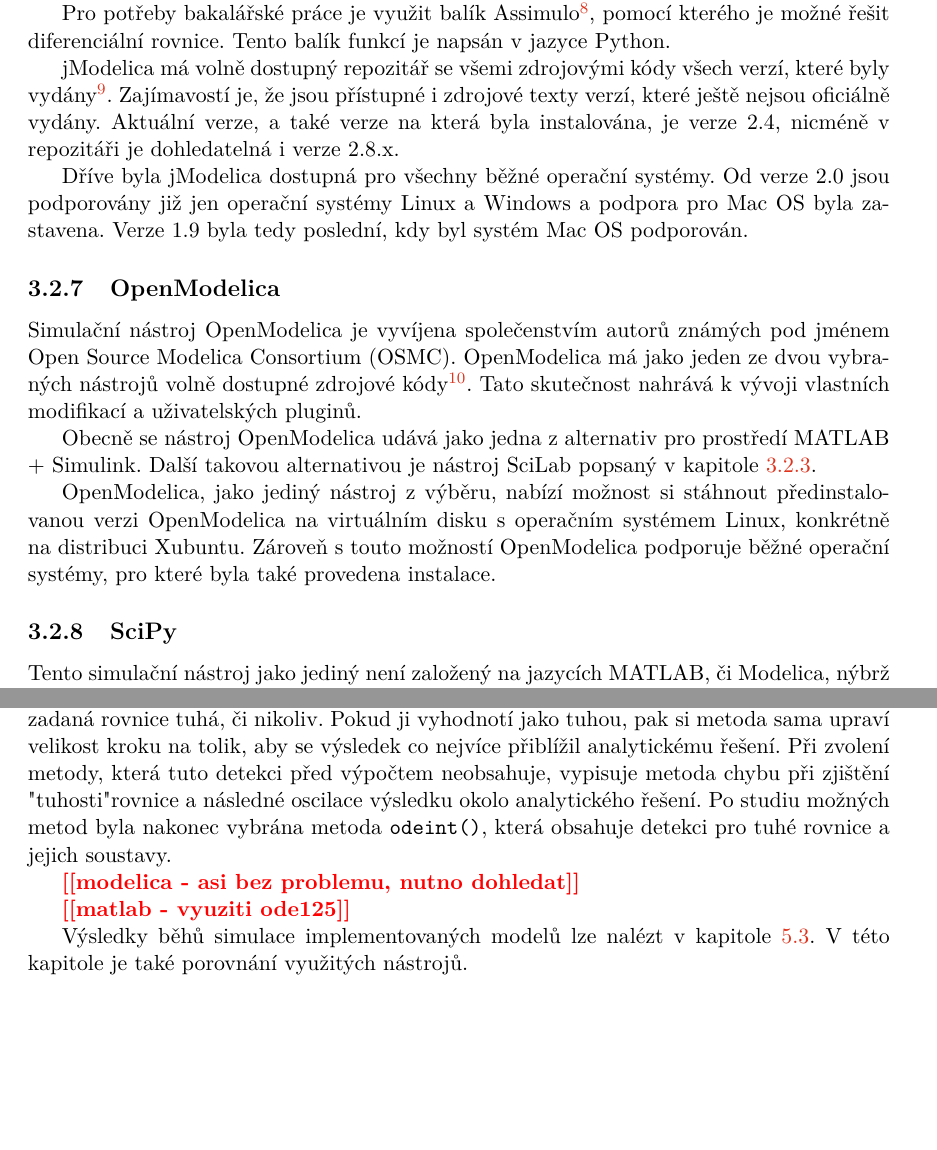
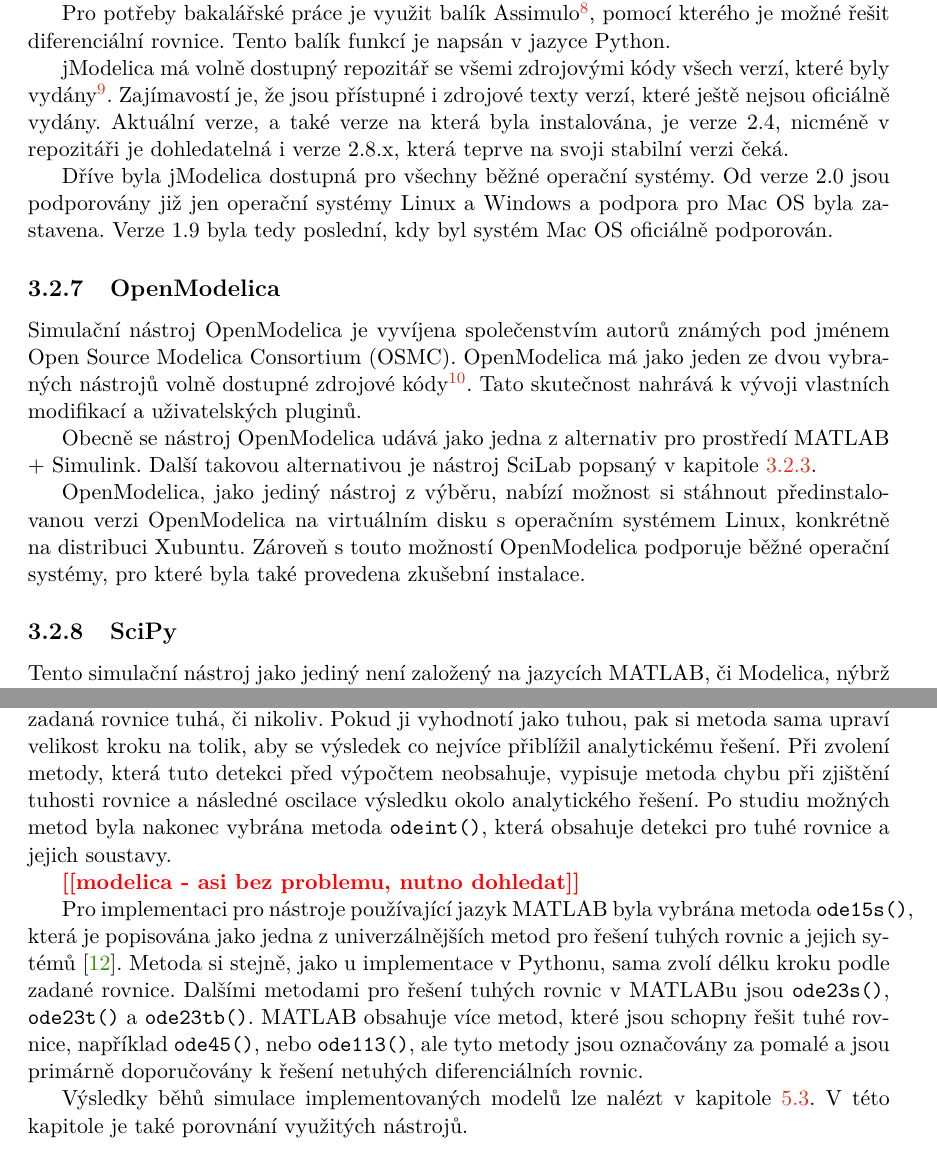
Before and after one commit to xvyslo05-zz/IBP, a LaTeX thesis (text/projekt.tex, which reads text/projekt-01-kapitoly-chapters.tex): two parts of pages 19 and 25 of 45, joined at a grey line, cut so that both start at the same text, the shorter picture padded with empty space. Compiled offline with pdfLaTeX.

Commit message:
stiff models done

```diff
--- a/text/projekt-01-kapitoly-chapters.tex
+++ b/text/projekt-01-kapitoly-chapters.tex
@@ -288,7 +288,7 @@
 
 Pro potřeby bakalářské práce je využit balík Assimulo\footnote{\url{https://jmodelica.org/assimulo/}}, pomocí kterého je možné řešit diferenciální rovnice. Tento balík funkcí je napsán v~jazyce Python.
 
-jModelica má volně dostupný repozitář se všemi zdrojovými kódy všech verzí, které byly vydány\footnote{\url{https://svn.jmodelica.org/}}. Zajímavostí je, že jsou přístupné i zdrojové texty verzí, které ještě nejsou oficiálně vydány. Aktuální verze, a také verze na která byla instalována, je verze 2.4, nicméně v repozitáři je dohledatelná i verze 2.8.x.
+jModelica má volně dostupný repozitář se všemi zdrojovými kódy všech verzí, které byly vydány\footnote{\url{https://svn.jmodelica.org/}}. Zajímavostí je, že jsou přístupné i zdrojové texty verzí, které ještě nejsou oficiálně vydány. Aktuální verze, a také verze na která byla instalována, je verze 2.4, nicméně v repozitáři je dohledatelná i verze 2.8.x, která teprve na svoji stabilní verzi čeká.
 
 \begin{figure}
     \centering
@@ -297,7 +297,7 @@
     \label{fig:jmodelica}
 \end{figure}
 
-Dříve byla jModelica dostupná pro všechny běžné operační systémy. Od verze 2.0 jsou podporovány již jen operační systémy Linux a Windows a podpora pro Mac OS byla zastavena. Verze 1.9 byla tedy poslední, kdy byl systém Mac OS podporován.
+Dříve byla jModelica dostupná pro všechny běžné operační systémy. Od verze 2.0 jsou podporovány již jen operační systémy Linux a Windows a podpora pro Mac OS byla zastavena. Verze 1.9 byla tedy poslední, kdy byl systém Mac OS oficiálně podporován.
 
 \subsection{OpenModelica}
 \label{openmodelica-desc}
@@ -305,7 +305,7 @@
 
 Obecně se nástroj OpenModelica udává jako jedna z~alternativ pro prostředí MATLAB + Simulink. Další takovou alternativou je nástroj SciLab popsaný v~kapitole \ref{scilab-desc}.
 
-OpenModelica, jako jediný nástroj z výběru, nabízí možnost si stáhnout předinstalovanou verzi OpenModelica na virtuálním disku s operačním systémem Linux, konkrétně na distribuci Xubuntu. Zároveň s touto možností OpenModelica podporuje běžné operační systémy, pro které byla také provedena instalace.
+OpenModelica, jako jediný nástroj z výběru, nabízí možnost si stáhnout předinstalovanou verzi OpenModelica na virtuálním disku s operačním systémem Linux, konkrétně na distribuci Xubuntu. Zároveň s touto možností OpenModelica podporuje běžné operační systémy, pro které byla také provedena zkušební instalace.
 
 \subsection{SciPy}
 \label{chapter-scipy}
@@ -415,11 +415,11 @@
 \end{equation}
 s délkou kroku $h = \frac{1.875}{50}$ a počáteční podmínkou $y(0) = 0$. Pokud by byla délka kroku $h$ větší než $\frac{2}{50}$, pak by došlo k nestabilitě a k oscilování okolo kýženého výsledku \cite{hairer}.
 
-V jazyce Python, konkrétně tedy s využitím knihovny SciPy, se během implementace vyskytl problém s volbou zvolené metody výpočtu zvolené diferenciální rovnice. Většina metod pro výpočet diferenciálních je implementována tak, že předem detekují, zda-li je zadaná rovnice tuhá, či nikoliv. Pokud ji vyhodnotí jako tuhou, pak si metoda sama upraví velikost kroku na tolik, aby se výsledek co nejvíce přiblížil analytickému řešení. Při zvolení metody, která tuto detekci před výpočtem neobsahuje, vypisuje metoda chybu při zjištění "tuhosti" rovnice a následné oscilace výsledku okolo analytického řešení. Po studiu možných metod byla nakonec vybrána metoda \texttt{odeint()}, která obsahuje detekci pro tuhé rovnice a jejich soustavy.
+V jazyce Python, konkrétně tedy s využitím knihovny SciPy, se během implementace vyskytl problém s volbou zvolené metody výpočtu zvolené diferenciální rovnice. Většina metod pro výpočet diferenciálních je implementována tak, že předem detekují, zda-li je zadaná rovnice tuhá, či nikoliv. Pokud ji vyhodnotí jako tuhou, pak si metoda sama upraví velikost kroku na tolik, aby se výsledek co nejvíce přiblížil analytickému řešení. Při zvolení metody, která tuto detekci před výpočtem neobsahuje, vypisuje metoda chybu při zjištění tuhosti rovnice a následné oscilace výsledku okolo analytického řešení. Po studiu možných metod byla nakonec vybrána metoda \texttt{odeint()}, která obsahuje detekci pro tuhé rovnice a jejich soustavy.
 
 \todo{modelica - asi bez problemu, nutno dohledat}
 
-\todo{matlab - vyuziti ode125}
+Pro implementaci pro nástroje používající jazyk MATLAB byla vybrána metoda \texttt{ode15s()}, která je popisována jako jedna z univerzálnějších metod pro řešení tuhých rovnic a jejich sytémů \cite{MATLAB:2010}. Metoda si stejně, jako u implementace v Pythonu, sama zvolí délku kroku podle zadané rovnice. Dalšími metodami pro řešení tuhých rovnic v MATLABu jsou \texttt{ode23s()}, \texttt{ode23t()} a \texttt{ode23tb()}. MATLAB obsahuje více metod, které jsou schopny řešit tuhé rovnice, například \texttt{ode45()}, nebo \texttt{ode113()}, ale tyto metody jsou označovány za pomalé a jsou primárně doporučovány k řešení netuhých diferenciálních rovnic.
 
 Výsledky běhů simulace implementovaných modelů lze nalézt v kapitole \ref{srovnani-tuhy}. V této kapitole je také porovnání využitých nástrojů.
 
```
Also changed, not shown: text/projekt-01-kapitoly-chapters.tex (1 more changed lines), 2 other files.
